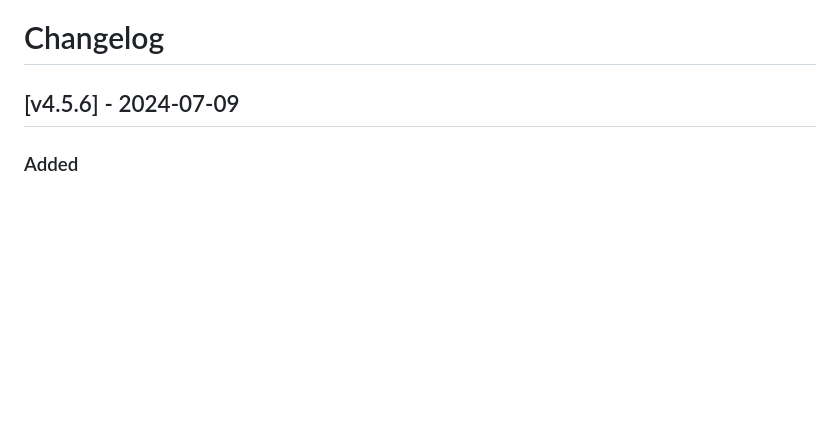
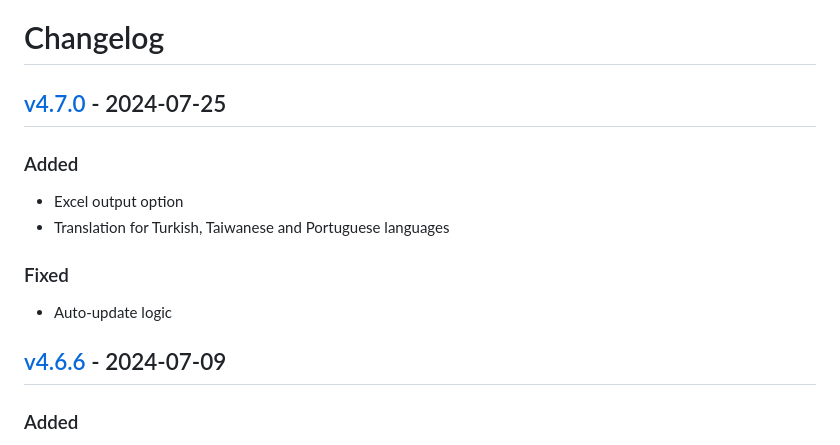
Before and after one commit to fttx/barcode-to-pc-server, a Markdown page: CHANGELOG.md, the part around the change printed below. Rendered like a GitHub page; blank space fills up the shorter version.

Commit message:
fix: update changelog

```diff
--- a/CHANGELOG.md
+++ b/CHANGELOG.md
@@ -16,7 +16,18 @@
 ### Security
 -->
 
-## [v4.5.6] - 2024-07-09
+## [v4.7.0] - 2024-07-25
+
+### Added
+
+- Excel output option
+- Translation for Turkish, Taiwanese and Portuguese languages
+
+### Fixed
+
+- Auto-update logic
+
+## [v4.6.6] - 2024-07-09
 
 ### Added
 
```
Also changed, not shown: other parts of CHANGELOG.md (+1 -0 lines).
